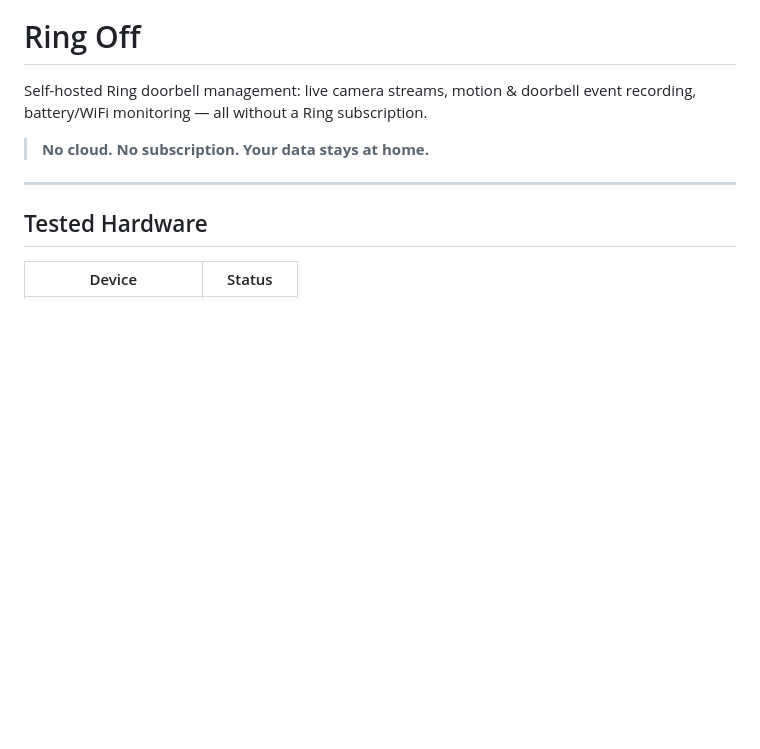
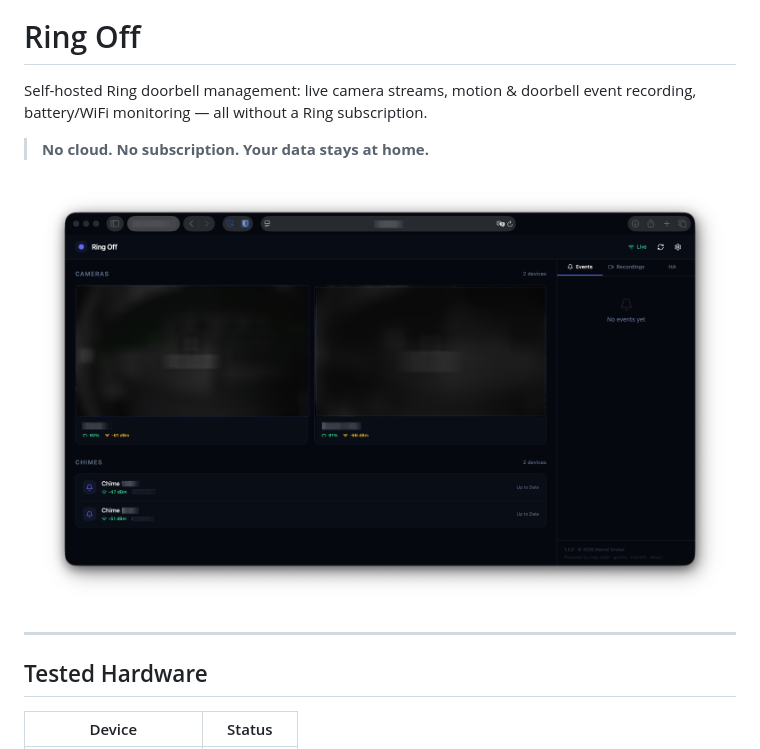
Before and after one commit to m4rcelnoel/ring-off, a Markdown page: README.md, the part around the change. Rendered like a GitHub page; pictures changed too: image/webinterface.png (added); blank space fills up the shorter version.

Commit message:
added image of the webinterface

```diff
--- a/README.md
+++ b/README.md
@@ -3,6 +3,8 @@
 Self-hosted Ring doorbell management: live camera streams, motion & doorbell event recording, battery/WiFi monitoring — all without a Ring subscription.
 
 > **No cloud. No subscription. Your data stays at home.**
+
+![Ring Off Web Interface](image/webinterface.png)
 
 ---
 
```
